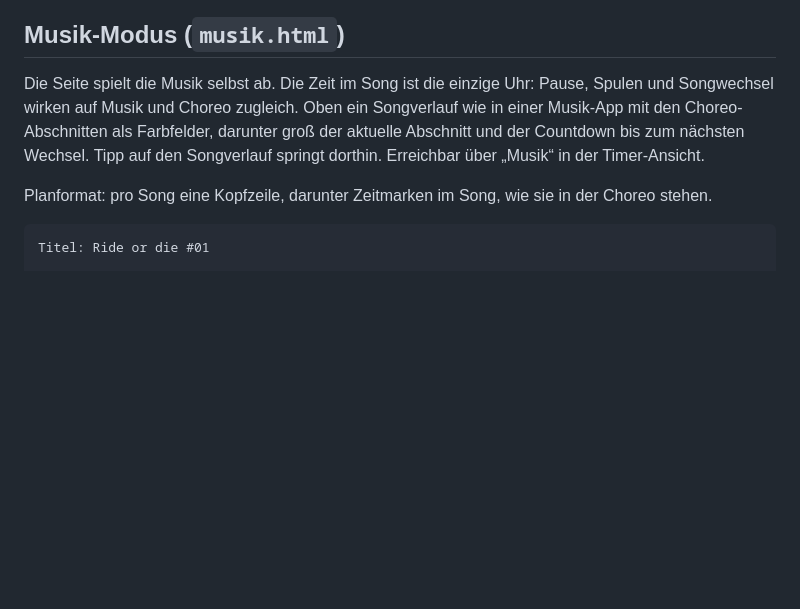
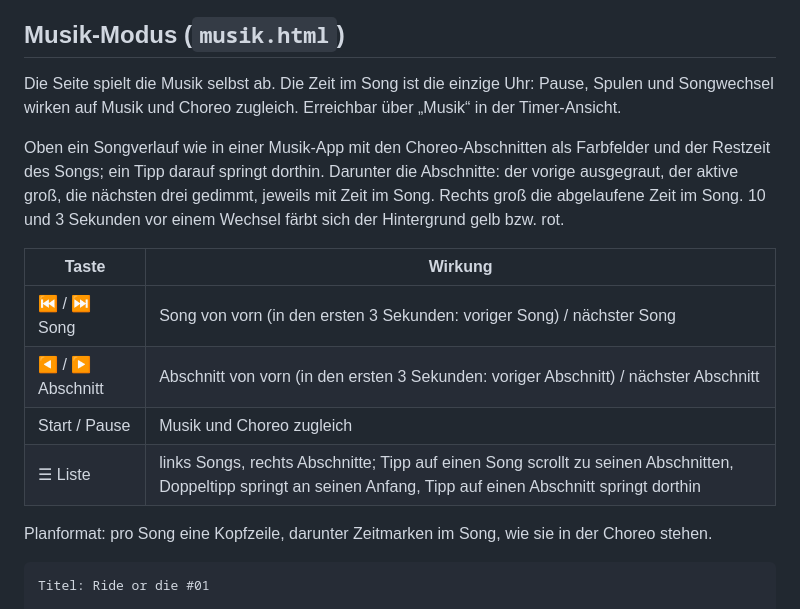
Before and after one commit to snrmwg/cycling-plan, a Markdown page: README.md, the part around the change. Drawn GitHub-style; blank space fills up the shorter version.

Commit message:
Aktualisiere die README zum Musik-Modus

```diff
--- a/README.md
+++ b/README.md
@@ -41,7 +41,16 @@ Den Plan kann man in Markor als `.txt` schreiben und über „Plan > Datei öffn
 
 ## Musik-Modus (`musik.html`)
 
-Die Seite spielt die Musik selbst ab. Die Zeit im Song ist die einzige Uhr: Pause, Spulen und Songwechsel wirken auf Musik und Choreo zugleich. Oben ein Songverlauf wie in einer Musik-App mit den Choreo-Abschnitten als Farbfelder, darunter groß der aktuelle Abschnitt und der Countdown bis zum nächsten Wechsel. Tipp auf den Songverlauf springt dorthin. Erreichbar über „Musik“ in der Timer-Ansicht.
+Die Seite spielt die Musik selbst ab. Die Zeit im Song ist die einzige Uhr: Pause, Spulen und Songwechsel wirken auf Musik und Choreo zugleich. Erreichbar über „Musik“ in der Timer-Ansicht.
+
+Oben ein Songverlauf wie in einer Musik-App mit den Choreo-Abschnitten als Farbfelder und der Restzeit des Songs; ein Tipp darauf springt dorthin. Darunter die Abschnitte: der vorige ausgegraut, der aktive groß, die nächsten drei gedimmt, jeweils mit Zeit im Song. Rechts groß die abgelaufene Zeit im Song. 10 und 3 Sekunden vor einem Wechsel färbt sich der Hintergrund gelb bzw. rot.
+
+| Taste | Wirkung |
+|---|---|
+| ⏮ / ⏭ Song | Song von vorn (in den ersten 3 Sekunden: voriger Song) / nächster Song |
+| ◀ / ▶ Abschnitt | Abschnitt von vorn (in den ersten 3 Sekunden: voriger Abschnitt) / nächster Abschnitt |
+| Start / Pause | Musik und Choreo zugleich |
+| ☰ Liste | links Songs, rechts Abschnitte; Tipp auf einen Song scrollt zu seinen Abschnitten, Doppeltipp springt an seinen Anfang, Tipp auf einen Abschnitt springt dorthin |
 
 Planformat: pro Song eine Kopfzeile, darunter Zeitmarken im Song, wie sie in der Choreo stehen.
 
```
